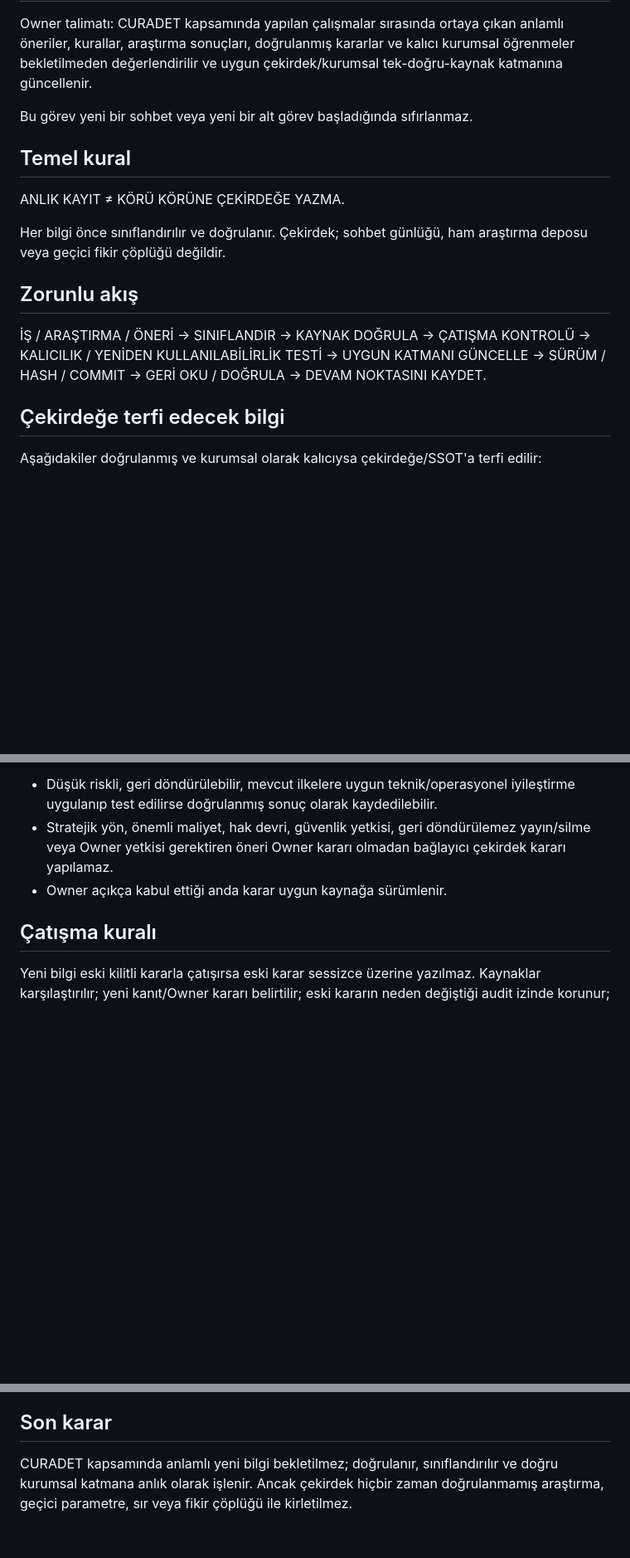
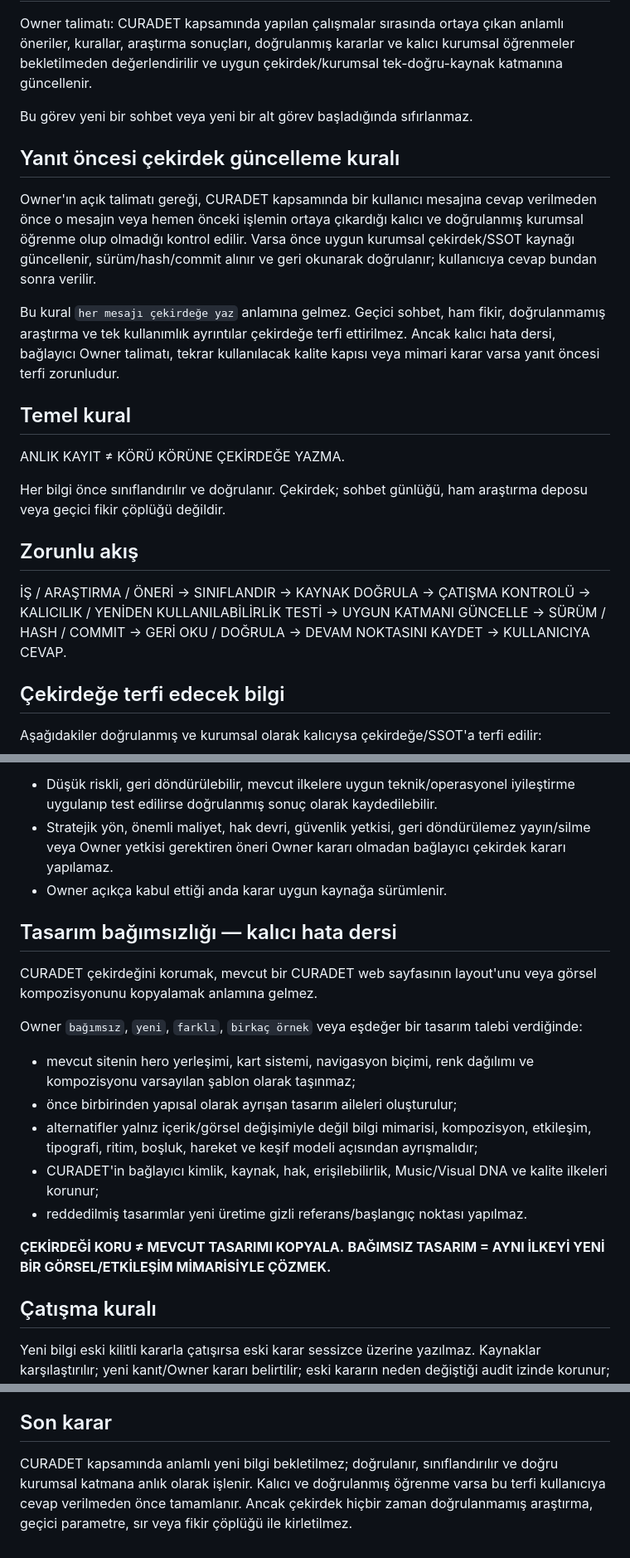
Before and after one commit to erkan1256-bit/curadet-website, a Markdown page: architecture/CURADET_REALTIME_CORE_PROMOTION_POLICY_v1.md, 3 parts joined by grey strips. Shown at 83% size. Drawn GitHub-style; blank space fills up the shorter version.

Commit message:
core: enforce pre-response promotion and design independence gate

```diff
--- a/architecture/CURADET_REALTIME_CORE_PROMOTION_POLICY_v1.md
+++ b/architecture/CURADET_REALTIME_CORE_PROMOTION_POLICY_v1.md
@@ -9,13 +9,18 @@ Owner talimatı: CURADET kapsamında yapılan çalışmalar sırasında ortaya
 
 Bu görev yeni bir sohbet veya yeni bir alt görev başladığında sıfırlanmaz.
 
+## Yanıt öncesi çekirdek güncelleme kuralı
+Owner'ın açık talimatı gereği, CURADET kapsamında bir kullanıcı mesajına cevap verilmeden önce o mesajın veya hemen önceki işlemin ortaya çıkardığı kalıcı ve doğrulanmış kurumsal öğrenme olup olmadığı kontrol edilir. Varsa önce uygun kurumsal çekirdek/SSOT kaynağı güncellenir, sürüm/hash/commit alınır ve geri okunarak doğrulanır; kullanıcıya cevap bundan sonra verilir.
+
+Bu kural `her mesajı çekirdeğe yaz` anlamına gelmez. Geçici sohbet, ham fikir, doğrulanmamış araştırma ve tek kullanımlık ayrıntılar çekirdeğe terfi ettirilmez. Ancak kalıcı hata dersi, bağlayıcı Owner talimatı, tekrar kullanılacak kalite kapısı veya mimari karar varsa yanıt öncesi terfi zorunludur.
+
 ## Temel kural
 ANLIK KAYIT ≠ KÖRÜ KÖRÜNE ÇEKİRDEĞE YAZMA.
 
 Her bilgi önce sınıflandırılır ve doğrulanır. Çekirdek; sohbet günlüğü, ham araştırma deposu veya geçici fikir çöplüğü değildir.
 
 ## Zorunlu akış
-İŞ / ARAŞTIRMA / ÖNERİ → SINIFLANDIR → KAYNAK DOĞRULA → ÇATIŞMA KONTROLÜ → KALICILIK / YENİDEN KULLANILABİLİRLİK TESTİ → UYGUN KATMANI GÜNCELLE → SÜRÜM / HASH / COMMIT → GERİ OKU / DOĞRULA → DEVAM NOKTASINI KAYDET.
+İŞ / ARAŞTIRMA / ÖNERİ → SINIFLANDIR → KAYNAK DOĞRULA → ÇATIŞMA KONTROLÜ → KALICILIK / YENİDEN KULLANILABİLİRLİK TESTİ → UYGUN KATMANI GÜNCELLE → SÜRÜM / HASH / COMMIT → GERİ OKU / DOĞRULA → DEVAM NOKTASINI KAYDET → KULLANICIYA CEVAP.
 
 ## Çekirdeğe terfi edecek bilgi
 Aşağıdakiler doğrulanmış ve kurumsal olarak kalıcıysa çekirdeğe/SSOT'a terfi edilir:
@@ -49,6 +54,19 @@ Asistanın her önerisi otomatik olarak bağlayıcı karar değildir.
 - Stratejik yön, önemli maliyet, hak devri, güvenlik yetkisi, geri döndürülemez yayın/silme veya Owner yetkisi gerektiren öneri Owner kararı olmadan bağlayıcı çekirdek kararı yapılamaz.
 - Owner açıkça kabul ettiği anda karar uygun kaynağa sürümlenir.
 
+## Tasarım bağımsızlığı — kalıcı hata dersi
+CURADET çekirdeğini korumak, mevcut bir CURADET web sayfasının layout'unu veya görsel kompozisyonunu kopyalamak anlamına gelmez.
+
+Owner `bağımsız`, `yeni`, `farklı`, `birkaç örnek` veya eşdeğer bir tasarım talebi verdiğinde:
+- mevcut sitenin hero yerleşimi, kart sistemi, navigasyon biçimi, renk dağılımı ve kompozisyonu varsayılan şablon olarak taşınmaz;
+- önce birbirinden yapısal olarak ayrışan tasarım aileleri oluşturulur;
+- alternatifler yalnız içerik/görsel değişimiyle değil bilgi mimarisi, kompozisyon, etkileşim, tipografi, ritim, boşluk, hareket ve keşif modeli açısından ayrışmalıdır;
+- CURADET'in bağlayıcı kimlik, kaynak, hak, erişilebilirlik, Music/Visual DNA ve kalite ilkeleri korunur;
+- reddedilmiş tasarımlar yeni üretime gizli referans/başlangıç noktası yapılmaz.
+
+**ÇEKİRDEĞİ KORU ≠ MEVCUT TASARIMI KOPYALA.**
+**BAĞIMSIZ TASARIM = AYNI İLKEYİ YENİ BİR GÖRSEL/ETKİLEŞİM MİMARİSİYLE ÇÖZMEK.**
+
 ## Çatışma kuralı
 Yeni bilgi eski kilitli kararla çatışırsa eski karar sessizce üzerine yazılmaz. Kaynaklar karşılaştırılır; yeni kanıt/Owner kararı belirtilir; eski kararın neden değiştiği audit izinde korunur; yeni sürüm oluşturulur.
 
@@ -66,4 +84,4 @@ ONE SOURCE > DUPLICATE SOURCES.
 PERMANENT KNOWLEDGE > CHAT NOISE.
 
 ## Son karar
-CURADET kapsamında anlamlı yeni bilgi bekletilmez; doğrulanır, sınıflandırılır ve doğru kurumsal katmana anlık olarak işlenir. Ancak çekirdek hiçbir zaman doğrulanmamış araştırma, geçici parametre, sır veya fikir çöplüğü ile kirletilmez.
+CURADET kapsamında anlamlı yeni bilgi bekletilmez; doğrulanır, sınıflandırılır ve doğru kurumsal katmana anlık olarak işlenir. Kalıcı ve doğrulanmış öğrenme varsa bu terfi kullanıcıya cevap verilmeden önce tamamlanır. Ancak çekirdek hiçbir zaman doğrulanmamış araştırma, geçici parametre, sır veya fikir çöplüğü ile kirletilmez.
```
